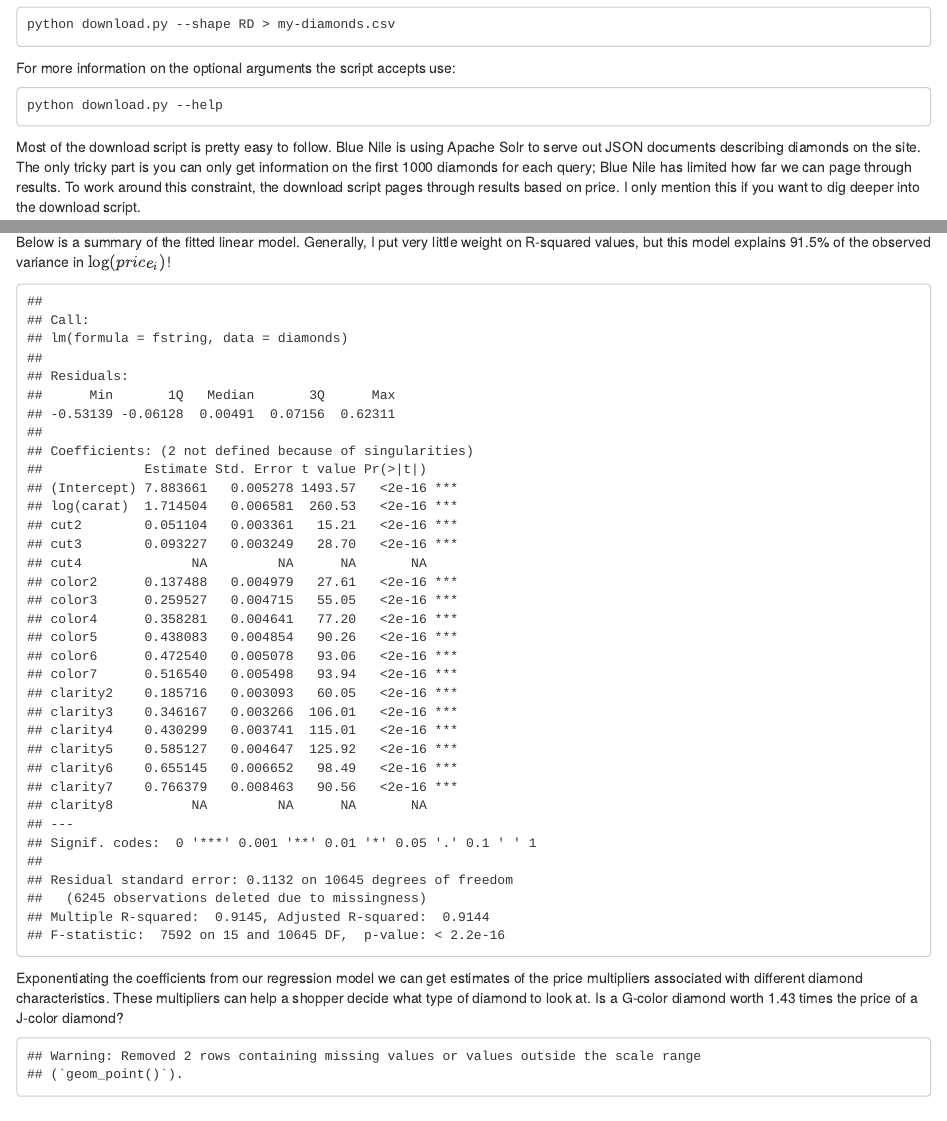
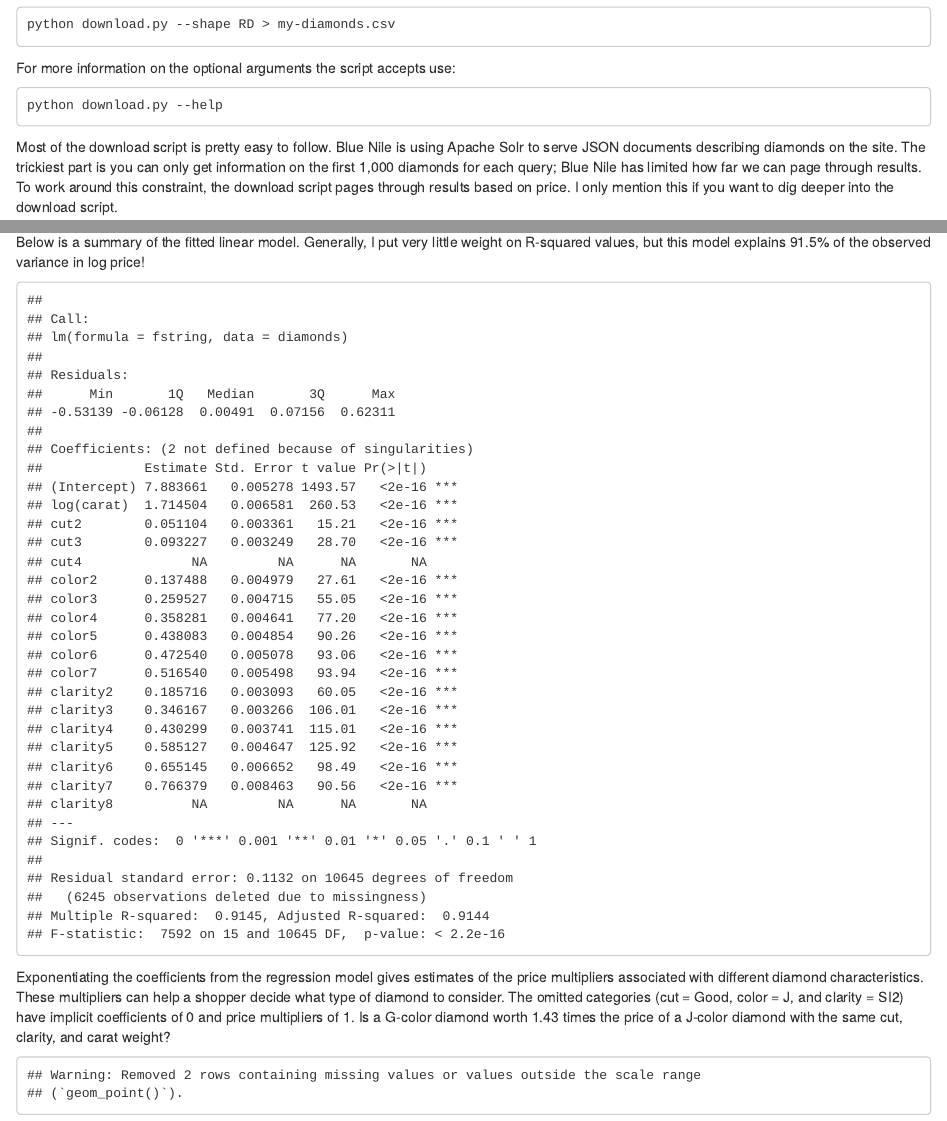
Before and after one commit to amarder/diamonds, an R Markdown document (diamonds.Rmd): the page in a window 1100 px wide, from 340 px down, and a second part further down, joined at a grey line. Rendered offline with R 4.5, knitr and Pandoc, with nearby package versions; code that draws random numbers runs with fixed seeds of ours; some code elsewhere in the file could not run offline.

Commit message:
Minor text edits.

````diff
--- a/diamonds.Rmd
+++ b/diamonds.Rmd
@@ -27,9 +27,9 @@ For more information on the optional arguments the script accepts use:
     python download.py --help
 
 Most of the download script is pretty easy to follow. Blue Nile is
-using Apache Solr to serve out JSON documents describing diamonds on
-the site. The only tricky part is you can only get information on the
-first 1000 diamonds for each query; Blue Nile has limited how far we
+using Apache Solr to serve JSON documents describing diamonds on
+the site. The trickiest part is you can only get information on the
+first 1,000 diamonds for each query; Blue Nile has limited how far we
 can page through results. To work around this constraint, the download
 script pages through results based on price. I only mention this if
 you want to dig deeper into the download script.
@@ -146,18 +146,20 @@ fit <- lm(fstring, data=diamonds)
 
 Below is a summary of the fitted linear model. Generally, I put very
 little weight on R-squared values, but this model explains 91.5% of
-the observed variance in $\log(price_i)$!
+the observed variance in log price!
 
 ```{r}
 summary(fit)
 ```
 
-Exponentiating the coefficients from our regression model we can get
+Exponentiating the coefficients from the regression model gives
 estimates of the price multipliers associated with different diamond
 characteristics. These multipliers can help a shopper decide what type
-of diamond to look at. Is a G-color diamond worth
+of diamond to consider. The omitted categories (cut = Good, color = J,
+and clarity = SI2) have implicit coefficients of 0 and price
+multipliers of 1. Is a G-color diamond worth
 `r round(exp(coef(fit)['color4']), 2)` times the price of a J-color
-diamond?
+diamond with the same cut, clarity, and carat weight?
 
 ```{r coefplot}
 l <- lapply(dummies, function(s) {
````
Also changed, not shown: diamonds.Rmd (6 more changed lines).
